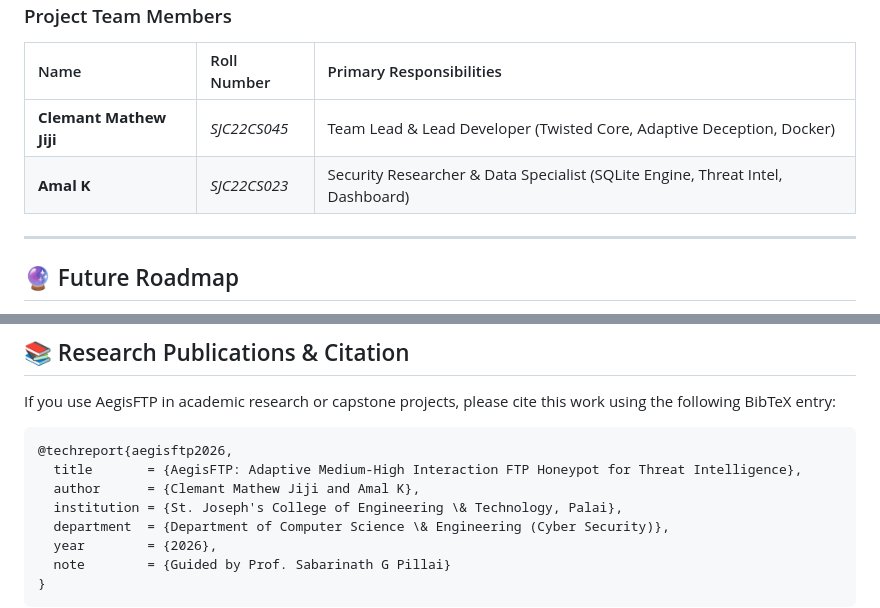
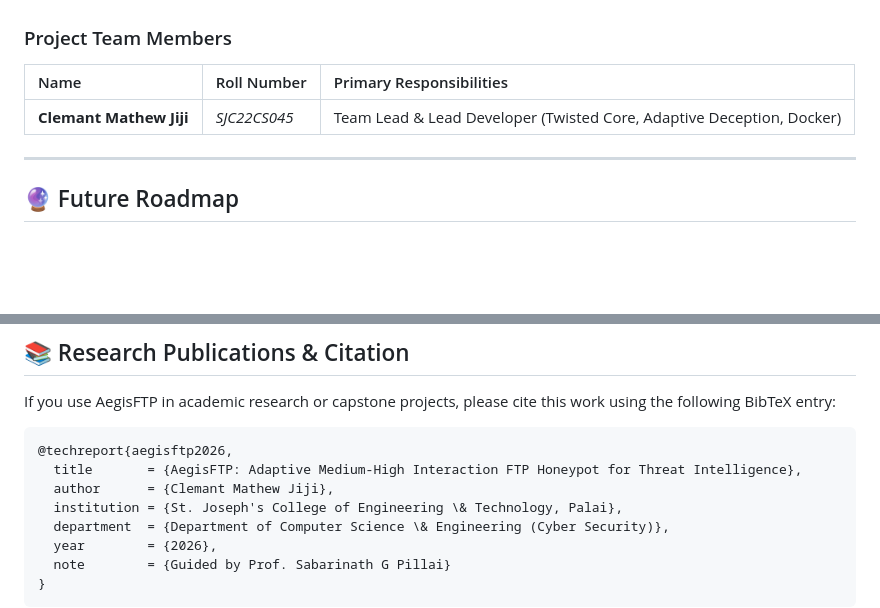
Before and after one commit to antonysabu1/FTPbased-honeypot, a Markdown page: README.md, 2 parts joined by grey strips. Rendered like a GitHub page; blank space fills up the shorter version.

Commit message:
Remove Amal from team members and BibTeX citation in README.md

````diff
--- a/README.md
+++ b/README.md
@@ -347,7 +347,6 @@ The Flask Web Dashboard provides comprehensive SOC visibility:
 | Name | Roll Number | Primary Responsibilities |
 | :--- | :--- | :--- |
 | **Clemant Mathew Jiji** | *SJC22CS045* | Team Lead & Lead Developer (Twisted Core, Adaptive Deception, Docker) |
-| **Amal K** | *SJC22CS023* | Security Researcher & Data Specialist (SQLite Engine, Threat Intel, Dashboard) |
 
 ---
 
@@ -372,7 +371,7 @@ If you use AegisFTP in academic research or capstone projects, please cite this
 ```bibtex
 @techreport{aegisftp2026,
   title       = {AegisFTP: Adaptive Medium-High Interaction FTP Honeypot for Threat Intelligence},
-  author      = {Clemant Mathew Jiji and Amal K},
+  author      = {Clemant Mathew Jiji},
   institution = {St. Joseph's College of Engineering \& Technology, Palai},
   department  = {Department of Computer Science \& Engineering (Cyber Security)},
   year        = {2026},
````
